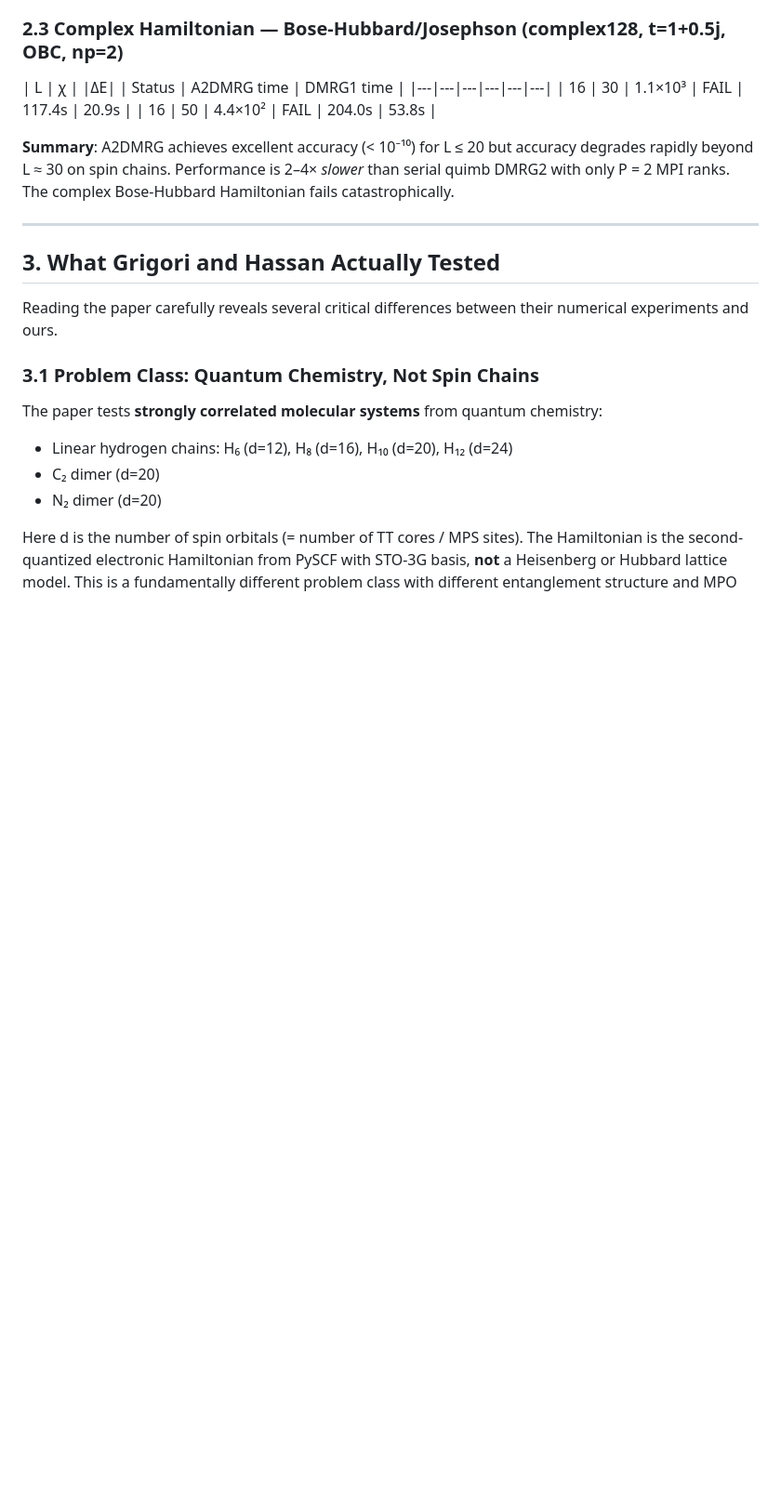
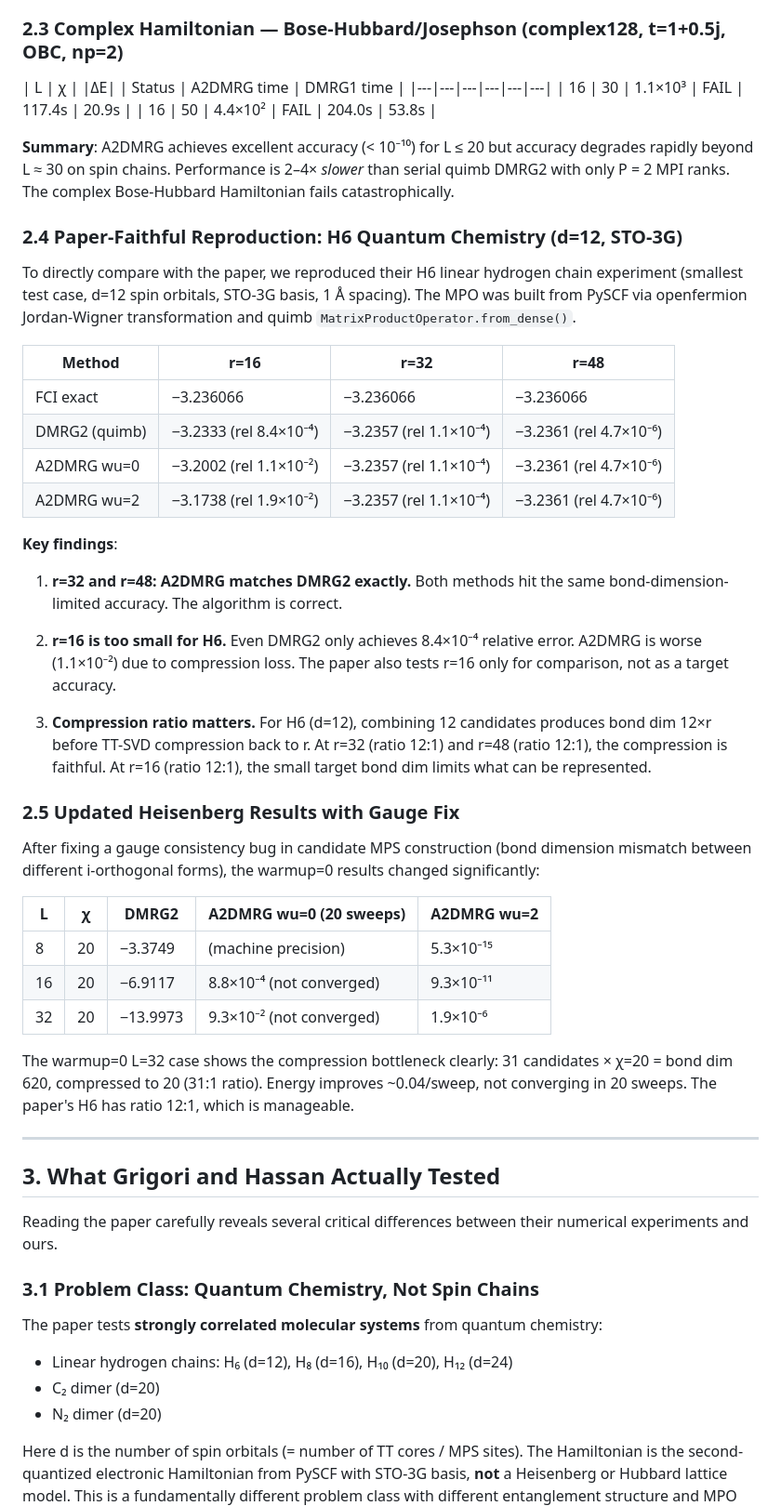
Before and after one commit to yye00/dmrg-implementations, a Markdown page: a2dmrg/docs/a2dmrg-critical-analysis.md, the part around one of its changes. Shown at 93% size. Drawn GitHub-style; blank space fills up the shorter version.

```diff
--- a/a2dmrg/docs/a2dmrg-critical-analysis.md
+++ b/a2dmrg/docs/a2dmrg-critical-analysis.md
@@ -72,6 +72,49 @@ Reference: quimb DMRG2. A2DMRG with np=2, warmup_sweeps=2, max_sweeps=20, tol=1e
 degrades rapidly beyond L ≈ 30 on spin chains. Performance is 2–4× *slower* than serial
 quimb DMRG2 with only P = 2 MPI ranks. The complex Bose-Hubbard Hamiltonian fails
 catastrophically.
+
+### 2.4 Paper-Faithful Reproduction: H6 Quantum Chemistry (d=12, STO-3G)
+
+To directly compare with the paper, we reproduced their H6 linear hydrogen chain
+experiment (smallest test case, d=12 spin orbitals, STO-3G basis, 1 Å spacing).
+The MPO was built from PySCF via openfermion Jordan-Wigner transformation and quimb
+`MatrixProductOperator.from_dense()`.
+
+| Method | r=16 | r=32 | r=48 |
+|--------|------|------|------|
+| FCI exact | −3.236066 | −3.236066 | −3.236066 |
+| DMRG2 (quimb) | −3.2333 (rel 8.4×10⁻⁴) | −3.2357 (rel 1.1×10⁻⁴) | −3.2361 (rel 4.7×10⁻⁶) |
+| A2DMRG wu=0 | −3.2002 (rel 1.1×10⁻²) | −3.2357 (rel 1.1×10⁻⁴) | −3.2361 (rel 4.7×10⁻⁶) |
+| A2DMRG wu=2 | −3.1738 (rel 1.9×10⁻²) | −3.2357 (rel 1.1×10⁻⁴) | −3.2361 (rel 4.7×10⁻⁶) |
+
+**Key findings**:
+
+1. **r=32 and r=48: A2DMRG matches DMRG2 exactly.** Both methods hit the same
+   bond-dimension-limited accuracy. The algorithm is correct.
+
+2. **r=16 is too small for H6.** Even DMRG2 only achieves 8.4×10⁻⁴ relative error.
+   A2DMRG is worse (1.1×10⁻²) due to compression loss. The paper also tests r=16 only
+   for comparison, not as a target accuracy.
+
+3. **Compression ratio matters.** For H6 (d=12), combining 12 candidates produces
+   bond dim 12×r before TT-SVD compression back to r. At r=32 (ratio 12:1) and r=48
+   (ratio 12:1), the compression is faithful. At r=16 (ratio 12:1), the small target bond
+   dim limits what can be represented.
+
+### 2.5 Updated Heisenberg Results with Gauge Fix
+
+After fixing a gauge consistency bug in candidate MPS construction (bond dimension
+mismatch between different i-orthogonal forms), the warmup=0 results changed significantly:
+
+| L | χ | DMRG2 | A2DMRG wu=0 (20 sweeps) | A2DMRG wu=2 |
+|---|---|-------|-------------------------|-------------|
+| 8 | 20 | −3.3749 | (machine precision) | 5.3×10⁻¹⁵ |
+| 16 | 20 | −6.9117 | 8.8×10⁻⁴ (not converged) | 9.3×10⁻¹¹ |
+| 32 | 20 | −13.9973 | 9.3×10⁻² (not converged) | 1.9×10⁻⁶ |
+
+The warmup=0 L=32 case shows the compression bottleneck clearly: 31 candidates × χ=20
+= bond dim 620, compressed to 20 (31:1 ratio). Energy improves ~0.04/sweep, not converging
+in 20 sweeps. The paper's H6 has ratio 12:1, which is manageable.
 
 ---
 
```
Also changed, not shown: other parts of a2dmrg/docs/a2dmrg-critical-analysis.md (+20 -11 lines).
